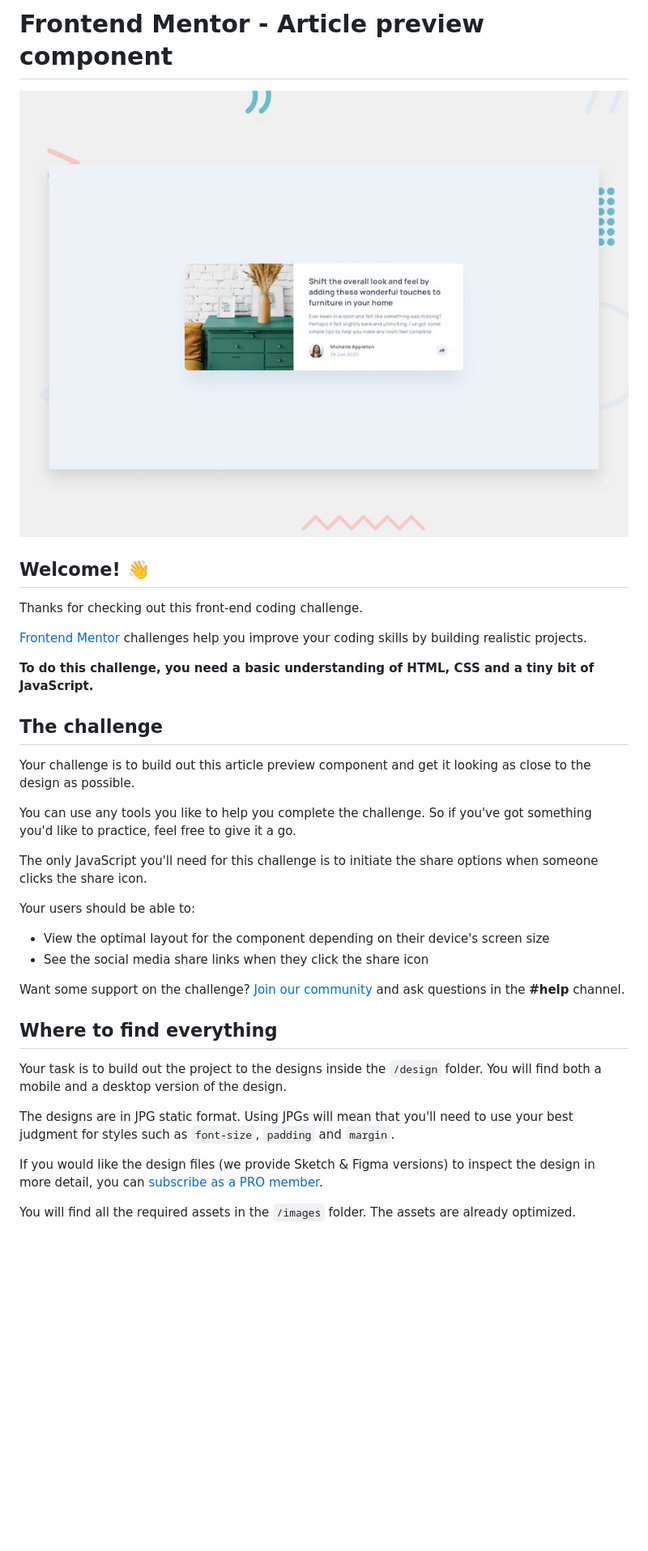
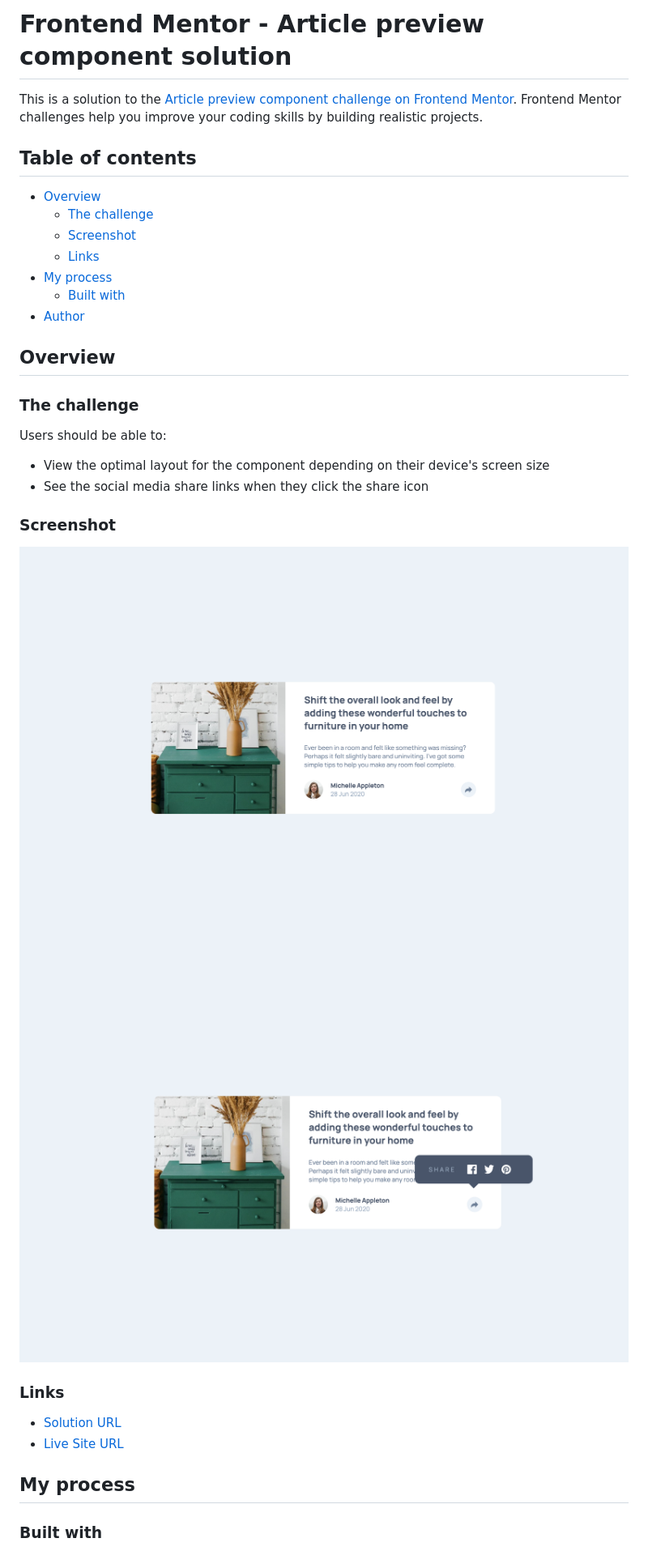
Before and after one commit to petrihcour/article-preview, a Markdown page: README.md, the part around the change printed below. Shown: that part at 81% size. Drawn GitHub-style; pictures changed too: image-1.png (added), image.png (added); blank space fills up the shorter version.

```diff
--- a/README.md
+++ b/README.md
@@ -1,37 +1,37 @@
-# Frontend Mentor - Article preview component
+# Frontend Mentor - Article preview component solution
 
-![Design preview for the Article preview component coding challenge](./design/desktop-preview.jpg)
+This is a solution to the [Article preview component challenge on Frontend Mentor](https://www.frontendmentor.io/learning-paths/javascript-fundamentals-oR7g6-mTZ-/steps/66d89e853c19191dc32662d7/challenge/start). Frontend Mentor challenges help you improve your coding skills by building realistic projects.
 
-## Welcome! 👋
+## Table of contents
 
-Thanks for checking out this front-end coding challenge.
+- [Overview](#overview)
+  - [The challenge](#the-challenge)
+  - [Screenshot](#screenshot)
+  - [Links](#links)
+- [My process](#my-process)
+  - [Built with](#built-with)
+- [Author](#author)
 
-[Frontend Mentor](https://www.frontendmentor.io) challenges help you improve your coding skills by building realistic projects.
+## Overview
 
-**To do this challenge, you need a basic understanding of HTML, CSS and a tiny bit of JavaScript.**
+### The challenge
 
-## The challenge
-
-Your challenge is to build out this article preview component and get it looking as close to the design as possible.
-
-You can use any tools you like to help you complete the challenge. So if you've got something you'd like to practice, feel free to give it a go.
-
-The only JavaScript you'll need for this challenge is to initiate the share options when someone clicks the share icon.
-
-Your users should be able to:
+Users should be able to:
 
 - View the optimal layout for the component depending on their device's screen size
 - See the social media share links when they click the share icon
 
-Want some support on the challenge? [Join our community](https://www.frontendmentor.io/community) and ask questions in the **#help** channel.
+### Screenshot
 
-## Where to find everything
+![desktop](image.png)
+![desktop with popup](image-1.png)
 
-Your task is to build out the project to the designs inside the `/design` folder. You will find both a mobile and a desktop version of the design.
+### Links
 
-The designs are in JPG static format. Using JPGs will mean that you'll need to use your best judgment for styles such as `font-size`, `padding` and `margin`.
+- [Solution URL](https://www.frontendmentor.io/solutions/responsive-article-preview-with-event-handlers-and-sass-uSPHDKGMEF)
+- [Live Site URL](https://petrihcour.github.io/article-preview/)
 
-If you would like the design files (we provide Sketch & Figma versions) to inspect the design in more detail, you can [subscribe as a PRO member](https://www.frontendmentor.io/pro).
+## My process
 
-You will find all the required assets in the `/images` folder. The assets are already optimized.
+### Built with
 
```
Also changed, not shown: other parts of README.md (+7 -56 lines), README-template.md (deleted, +0 -111 lines).
